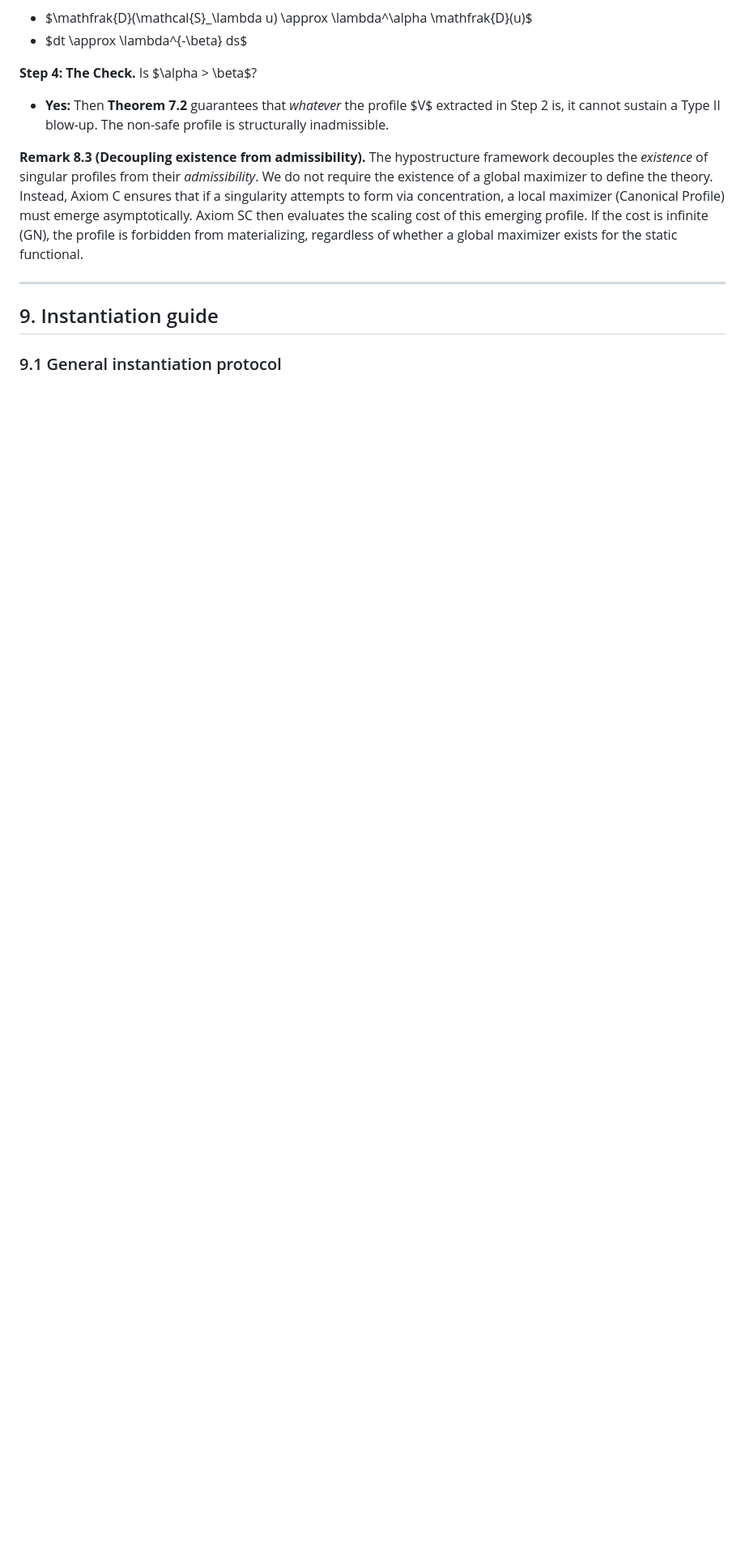
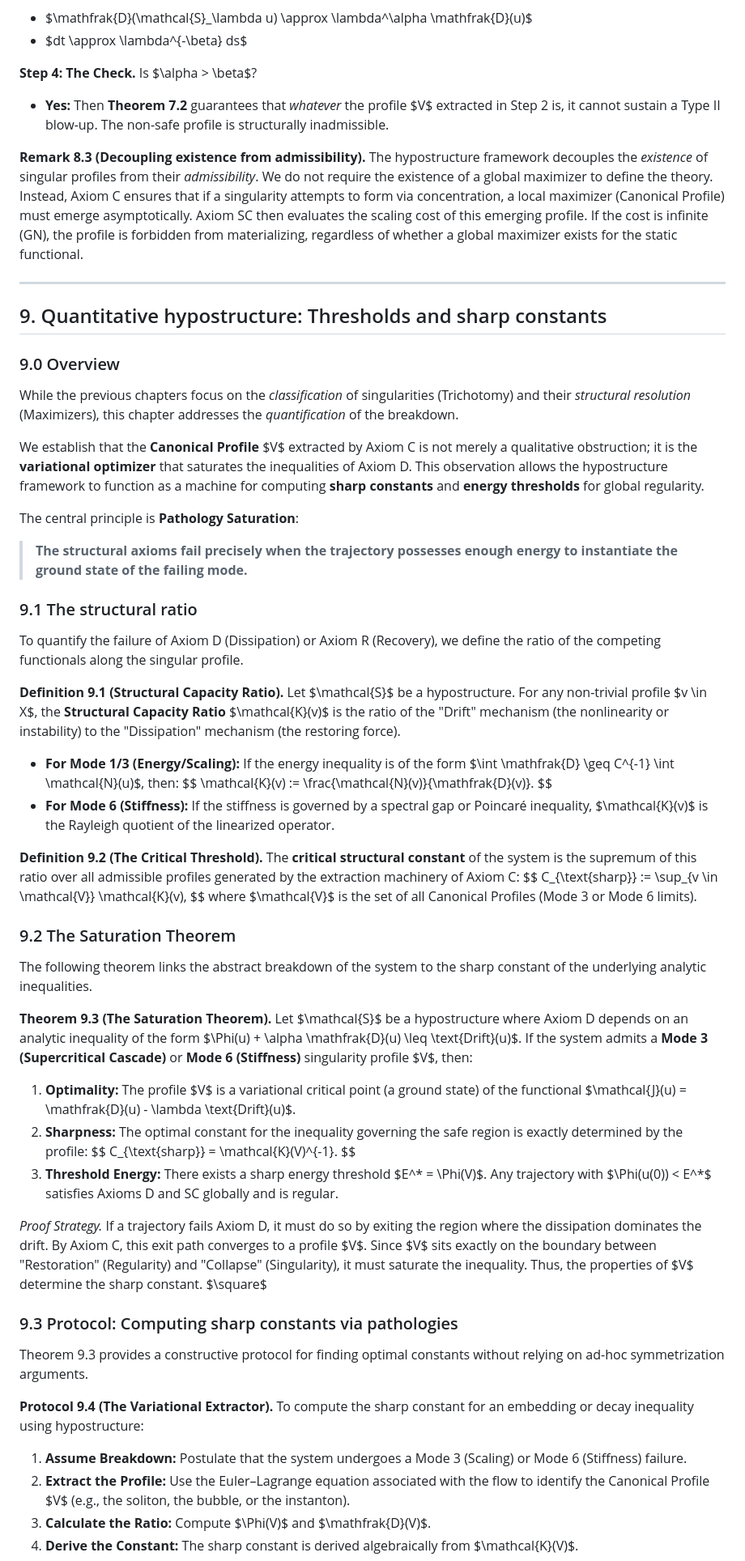
Before and after one commit to Guillemdb/hypostructure, a Markdown page: docs/source/hypo.md, the part around the change printed below. Shown: that part at 81% size. GitHub-like rendering; blank space fills up the shorter version.

Commit message:
Add sharp mode
Signed-off-by: guillemdb <guillem@fragile.tech>

```diff
--- a/docs/source/hypo.md
+++ b/docs/source/hypo.md
@@ -1484,6 +1485,64 @@ Is $\alpha > \beta$?
 
 ---
 
-## 9. Instantiation guide
-
-### 9.1 General instantiation protocol
+## 9. Quantitative hypostructure: Thresholds and sharp constants
+
+### 9.0 Overview
+
+While the previous chapters focus on the *classification* of singularities (Trichotomy) and their *structural resolution* (Maximizers), this chapter addresses the *quantification* of the breakdown.
+
+We establish that the **Canonical Profile** $V$ extracted by Axiom C is not merely a qualitative obstruction; it is the **variational optimizer** that saturates the inequalities of Axiom D. This observation allows the hypostructure framework to function as a machine for computing **sharp constants** and **energy thresholds** for global regularity.
+
+The central principle is **Pathology Saturation**:
+> **The structural axioms fail precisely when the trajectory possesses enough energy to instantiate the ground state of the failing mode.**
+
+### 9.1 The structural ratio
+
+To quantify the failure of Axiom D (Dissipation) or Axiom R (Recovery), we define the ratio of the competing functionals along the singular profile.
+
+**Definition 9.1 (Structural Capacity Ratio).**
+Let $\mathcal{S}$ be a hypostructure. For any non-trivial profile $v \in X$, the **Structural Capacity Ratio** $\mathcal{K}(v)$ is the ratio of the "Drift" mechanism (the nonlinearity or instability) to the "Dissipation" mechanism (the restoring force).
+
+- **For Mode 1/3 (Energy/Scaling):** If the energy inequality is of the form $\int \mathfrak{D} \geq C^{-1} \int \mathcal{N}(u)$, then:
+$$
+\mathcal{K}(v) := \frac{\mathcal{N}(v)}{\mathfrak{D}(v)}.
+$$
+- **For Mode 6 (Stiffness):** If the stiffness is governed by a spectral gap or Poincaré inequality, $\mathcal{K}(v)$ is the Rayleigh quotient of the linearized operator.
+
+**Definition 9.2 (The Critical Threshold).**
+The **critical structural constant** of the system is the supremum of this ratio over all admissible profiles generated by the extraction machinery of Axiom C:
+$$
+C_{\text{sharp}} := \sup_{v \in \mathcal{V}} \mathcal{K}(v),
+$$
+where $\mathcal{V}$ is the set of all Canonical Profiles (Mode 3 or Mode 6 limits).
+
+### 9.2 The Saturation Theorem
+
+The following theorem links the abstract breakdown of the system to the sharp constant of the underlying analytic inequalities.
+
+**Theorem 9.3 (The Saturation Theorem).**
+Let $\mathcal{S}$ be a hypostructure where Axiom D depends on an analytic inequality of the form $\Phi(u) + \alpha \mathfrak{D}(u) \leq \text{Drift}(u)$.
+If the system admits a **Mode 3 (Supercritical Cascade)** or **Mode 6 (Stiffness)** singularity profile $V$, then:
+
+1. **Optimality:** The profile $V$ is a variational critical point (a ground state) of the functional $\mathcal{J}(u) = \mathfrak{D}(u) - \lambda \text{Drift}(u)$.
+2. **Sharpness:** The optimal constant for the inequality governing the safe region is exactly determined by the profile:
+$$
+C_{\text{sharp}} = \mathcal{K}(V)^{-1}.
+$$
+3. **Threshold Energy:** There exists a sharp energy threshold $E^* = \Phi(V)$. Any trajectory with $\Phi(u(0)) < E^*$ satisfies Axioms D and SC globally and is regular.
+
+*Proof Strategy.*
+If a trajectory fails Axiom D, it must do so by exiting the region where the dissipation dominates the drift. By Axiom C, this exit path converges to a profile $V$. Since $V$ sits exactly on the boundary between "Restoration" (Regularity) and "Collapse" (Singularity), it must saturate the inequality. Thus, the properties of $V$ determine the sharp constant. $\square$
+
+### 9.3 Protocol: Computing sharp constants via pathologies
+
+Theorem 9.3 provides a constructive protocol for finding optimal constants without relying on ad-hoc symmetrization arguments.
+
+**Protocol 9.4 (The Variational Extractor).**
+To compute the sharp constant for an embedding or decay inequality using hypostructure:
+
+1. **Assume Breakdown:** Postulate that the system undergoes a Mode 3 (Scaling) or Mode 6 (Stiffness) failure.
+2. **Extract the Profile:** Use the Euler–Lagrange equation associated with the flow to identify the Canonical Profile $V$ (e.g., the soliton, the bubble, or the instanton).
+3. **Calculate the Ratio:** Compute $\Phi(V)$ and $\mathfrak{D}(V)$.
+4. **Derive the Constant:** The sharp constant is derived algebraically from $\mathcal{K}(V)$.
+
```
Also changed, not shown: other parts of docs/source/hypo.md (+31 -9 lines).
